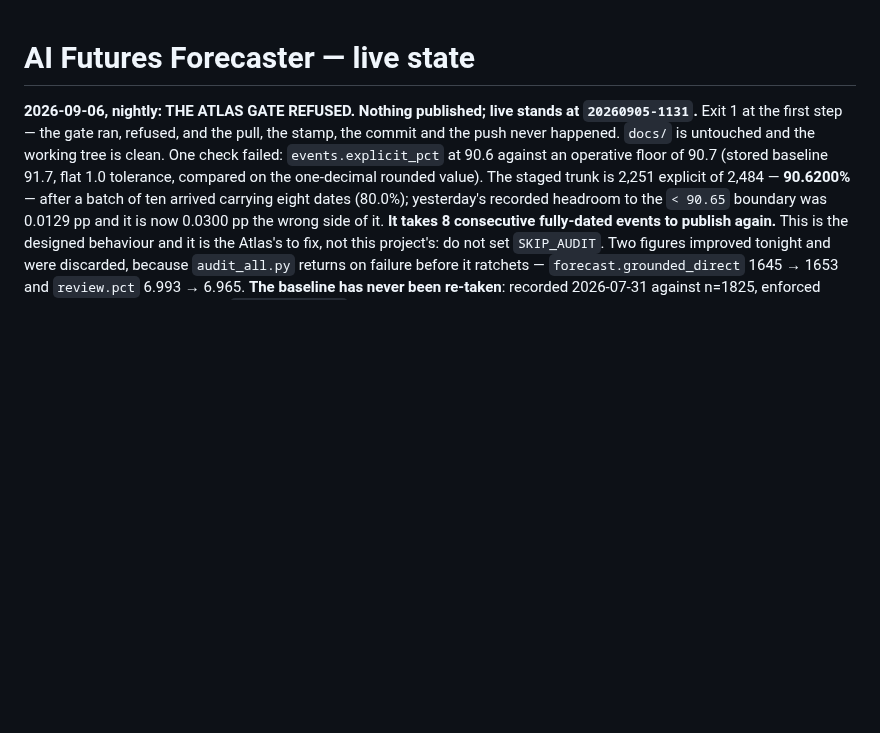
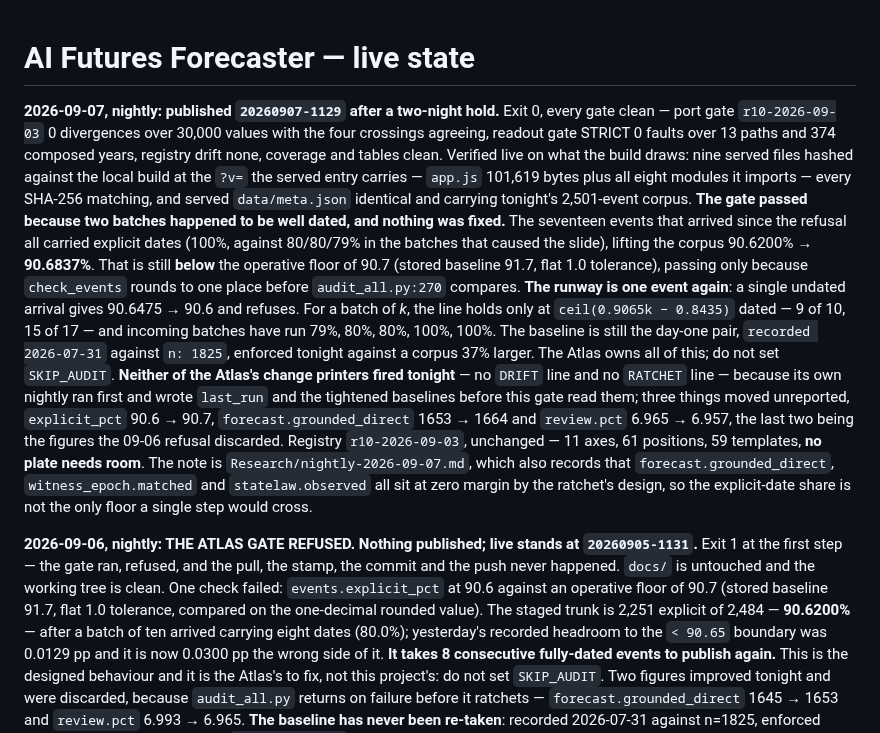
Before and after one commit to augustg97/ai-futures-forecaster, a Markdown page: HANDOFF.md, the part around the change. Drawn GitHub-style; blank space fills up the shorter version.

Commit message:
Nightly note 2026-09-07: published after a two-night hold; the recovery was arrival composition
Co-Authored-By: Claude Opus 5 <noreply@anthropic.com>

```diff
--- a/HANDOFF.md
+++ b/HANDOFF.md
@@ -1,4 +1,29 @@
 # AI Futures Forecaster — live state
+
+**2026-09-07, nightly: published `20260907-1129` after a two-night hold.** Exit 0, every gate
+clean — port gate `r10-2026-09-03` 0 divergences over 30,000 values with the four crossings
+agreeing, readout gate STRICT 0 faults over 13 paths and 374 composed years, registry drift none,
+coverage and tables clean. Verified live on what the build draws: nine served files hashed against
+the local build at the `?v=` the served entry carries — `app.js` 101,619 bytes plus all eight
+modules it imports — every SHA-256 matching, and served `data/meta.json` identical and carrying
+tonight's 2,501-event corpus. **The gate passed because two batches happened to be well dated, and
+nothing was fixed.** The seventeen events that arrived since the refusal all carried explicit dates
+(100%, against 80/80/79% in the batches that caused the slide), lifting the corpus 90.6200% →
+**90.6837%**. That is still **below** the operative floor of 90.7 (stored baseline 91.7, flat 1.0
+tolerance), passing only because `check_events` rounds to one place before `audit_all.py:270`
+compares. **The runway is one event again**: a single undated arrival gives 90.6475 → 90.6 and
+refuses. For a batch of *k*, the line holds only at `ceil(0.9065k − 0.8435)` dated — 9 of 10, 15 of
+17 — and incoming batches have run 79%, 80%, 80%, 100%, 100%. The baseline is still the day-one
+pair, `recorded 2026-07-31` against `n: 1825`, enforced tonight against a corpus 37% larger. The
+Atlas owns all of this; do not set `SKIP_AUDIT`. **Neither of the Atlas's change printers fired
+tonight** — no `DRIFT` line and no `RATCHET` line — because its own nightly ran first and wrote
+`last_run` and the tightened baselines before this gate read them; three things moved unreported,
+`explicit_pct` 90.6 → 90.7, `forecast.grounded_direct` 1653 → 1664 and `review.pct` 6.965 → 6.957,
+the last two being the figures the 09-06 refusal discarded. Registry `r10-2026-09-03`, unchanged —
+11 axes, 61 positions, 59 templates, **no plate needs room**. The note is
+`Research/nightly-2026-09-07.md`, which also records that `forecast.grounded_direct`,
+`witness_epoch.matched` and `statelaw.observed` all sit at zero margin by the ratchet's design, so
+the explicit-date share is not the only floor a single step would cross.
 
 **2026-09-06, nightly: THE ATLAS GATE REFUSED. Nothing published; live stands at
 `20260905-1131`.** Exit 1 at the first step — the gate ran, refused, and the pull, the stamp, the
```
Also changed, not shown: Research/nightly-2026-09-07.md (added, +113 -0 lines).
